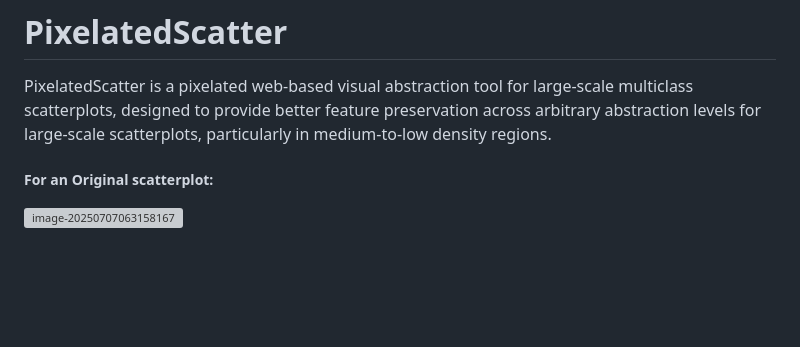
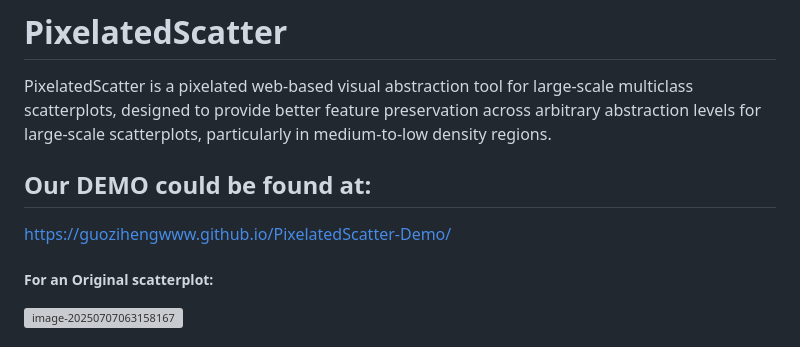
Before and after one commit to Guozihengwww/PixelatedScatter, a Markdown page: README.md, the part around the change. GitHub-like rendering; blank space fills up the shorter version; grey boxes are pictures that could not be loaded.

Commit message:
update demo

```diff
--- a/README.md
+++ b/README.md
@@ -1,6 +1,12 @@
 # PixelatedScatter
 
 PixelatedScatter is a pixelated web-based visual abstraction tool for large-scale multiclass scatterplots, designed to provide better feature preservation across arbitrary abstraction levels for large-scale scatterplots, particularly in medium-to-low density regions.
+
+## Our DEMO could be found at:
+
+https://guozihengwww.github.io/PixelatedScatter-Demo/
+
+
 
 ##### For an Original scatterplot:
 
```
